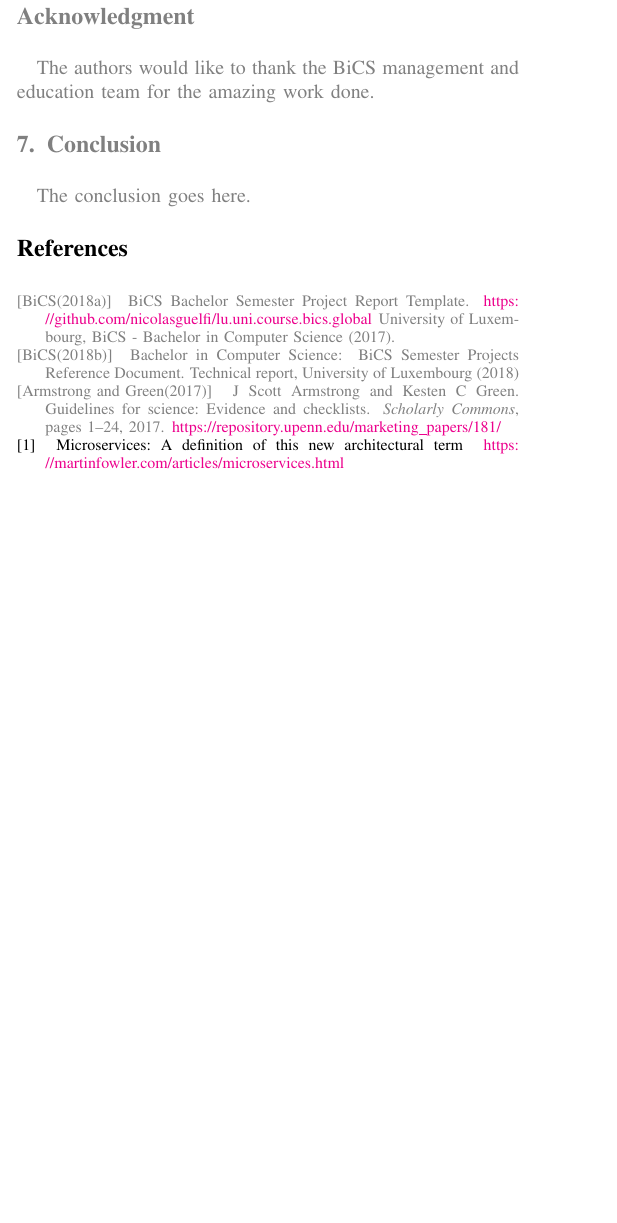
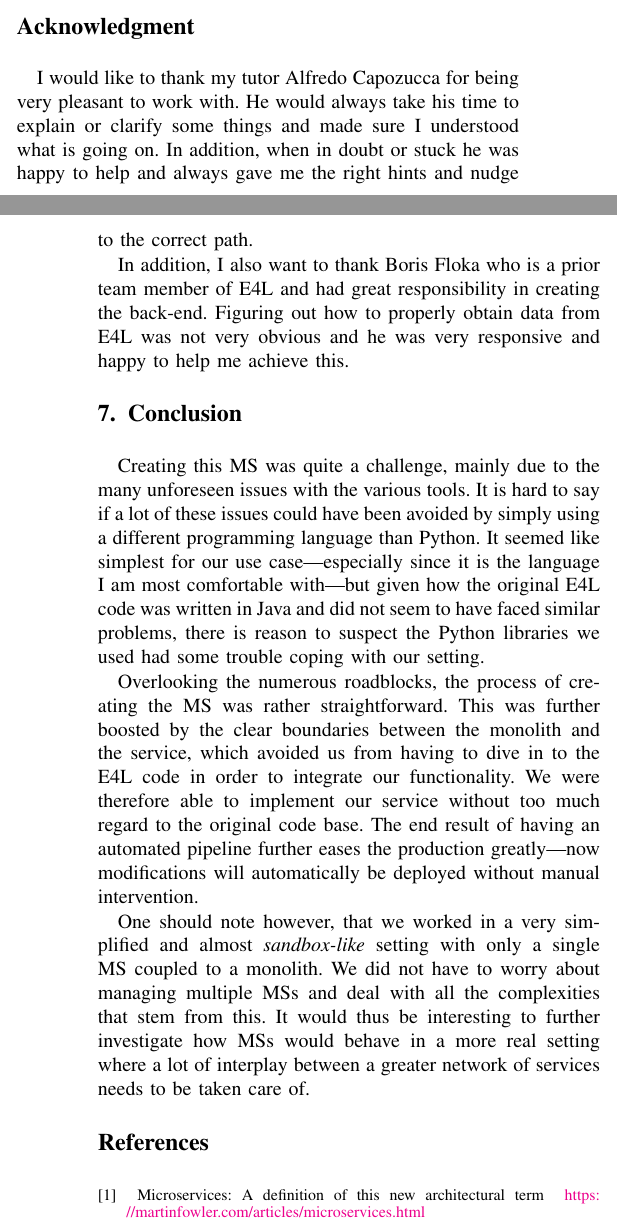
Before and after one commit to niveK77pur/BSP6-Microservices, a LaTeX paper (Final_Report/main.tex, which reads Final_Report/contents/acknowledgment/acknowledgment.tex, Final_Report/contents/conclusion/conclusion.tex, Final_Report/contents/references/bibliography.tex): part of one column of page 11 of 12 before the commit and two parts of the columns of pages 11 and 12 of 13 after it, the two joined at a grey line, cut so that both start at the same text, the shorter picture padded with empty space. Compiled offline with pdfLaTeX.

Commit message:
finish 1st version of report

```diff
--- a/Final_Report/contents/acknowledgment/acknowledgment.tex
+++ b/Final_Report/contents/acknowledgment/acknowledgment.tex
@@ -1,4 +1,16 @@
-{\color{gray}
+% {\color{gray}
 \section*{Acknowledgment}
-The authors would like to thank the BiCS management and education team for the amazing work done.
-}
+
+I would like to thank my tutor Alfredo Capozucca for being very
+pleasant to work with. He would always take his time to explain or
+clarify some things and made sure I understood what is going on. In
+addition, when in doubt or stuck he was happy to help and always gave
+me the right hints and nudge to the correct path.
+
+In addition, I also want to thank Boris Floka who is a prior team
+member of E4L and had great responsibility in creating the back-end.
+Figuring out how to properly obtain data from \gls{e4l} was not very
+obvious and he was very responsive and happy to help me achieve this.
+
+% The authors would like to thank the BiCS management and education team for the amazing work done.
+% }
--- a/Final_Report/contents/conclusion/conclusion.tex
+++ b/Final_Report/contents/conclusion/conclusion.tex
@@ -1,4 +1,33 @@
-{\color{gray}
+% {\color{gray}
 \section{Conclusion}
-The conclusion goes here.
-}
+
+Creating this \gls{ms} was quite a challenge, mainly due to the many
+unforeseen issues with the various tools. It is hard to say if a lot
+of these issues could have been avoided by simply using a different
+programming language than Python. It seemed like simplest for our use
+case---especially since it is the language I am most comfortable
+with---but given how the original \gls{e4l} code was written in Java
+and did not seem to have faced similar problems, there is reason to
+suspect the Python libraries we used had some trouble coping with our
+setting.
+
+Overlooking the numerous roadblocks, the process of creating the
+\gls{ms} was rather straightforward. This was further boosted by the
+clear boundaries between the monolith and the service, which avoided
+us from having to dive in to the \gls{e4l} code in order to integrate
+our functionality. We were therefore able to implement our service
+without too much regard to the original code base. The end result of
+having an automated pipeline further eases the production greatly---now
+modifications will automatically be deployed without manual
+intervention.
+
+One should note however, that we worked in a very simplified and
+almost \emph{sandbox-like} setting with only a single \gls{ms} coupled to
+a monolith. We did not have to worry about managing multiple
+\glspl{ms} and deal with all the complexities that stem from this. It
+would thus be interesting to further investigate how \glspl{ms} would
+behave in a more real setting where a lot of interplay between a
+greater network of services needs to be taken care of.
+
+% The conclusion goes here.
+% }
--- a/Final_Report/contents/references/bibliography.tex
+++ b/Final_Report/contents/references/bibliography.tex
@@ -1,22 +1,22 @@
 % vim: nowrap fdm=marker foldlevel=0 tw=0
 % {{{
-{\color{gray}
-\bibitem[BiCS(2018a)]{bics-bsp-report-template}
-\newblock {BiCS Bachelor Semester Project Report Template.}
-\newblock \url{https://github.com/nicolasguelfi/lu.uni.course.bics.global}
-\newblock {University of Luxembourg, BiCS - Bachelor in Computer Science (2017).}
+% {\color{gray}
+% \bibitem[BiCS(2018a)]{bics-bsp-report-template}
+% \newblock {BiCS Bachelor Semester Project Report Template.}
+% \newblock \url{https://github.com/nicolasguelfi/lu.uni.course.bics.global}
+% \newblock {University of Luxembourg, BiCS - Bachelor in Computer Science (2017).}
 
-\bibitem[BiCS(2018b)] {bics-bsp-reference-document}
-\newblock {Bachelor in Computer Science}:
-\newblock {BiCS Semester Projects Reference Document}.
-\newblock Technical report, University of Luxembourg (2018)
+% \bibitem[BiCS(2018b)] {bics-bsp-reference-document}
+% \newblock {Bachelor in Computer Science}:
+% \newblock {BiCS Semester Projects Reference Document}.
+% \newblock Technical report, University of Luxembourg (2018)
 
-\bibitem[Armstrong and Green(2017)]{armstrong2017guidelinesforscience}
-\newblock J~Scott Armstrong and Kesten~C Green.
-\newblock Guidelines for science: Evidence and checklists.
-\newblock \emph{Scholarly Commons}, pages 1--24, 2017.
-\newblock \url{https://repository.upenn.edu/marketing\_papers/181/}
-}
+% \bibitem[Armstrong and Green(2017)]{armstrong2017guidelinesforscience}
+% \newblock J~Scott Armstrong and Kesten~C Green.
+% \newblock Guidelines for science: Evidence and checklists.
+% \newblock \emph{Scholarly Commons}, pages 1--24, 2017.
+% \newblock \url{https://repository.upenn.edu/marketing\_papers/181/}
+% }
 % }}}
 
 
```
Also changed, not shown: Final_Report/contents/abstract/abstract.tex (+26 -5 lines), Final_Report/contents/introduction/introduction.tex (+28 -0 lines), Final_Report/main.pdf, Final_Report/contents/references/bibliography.tex (4 more changed lines).
